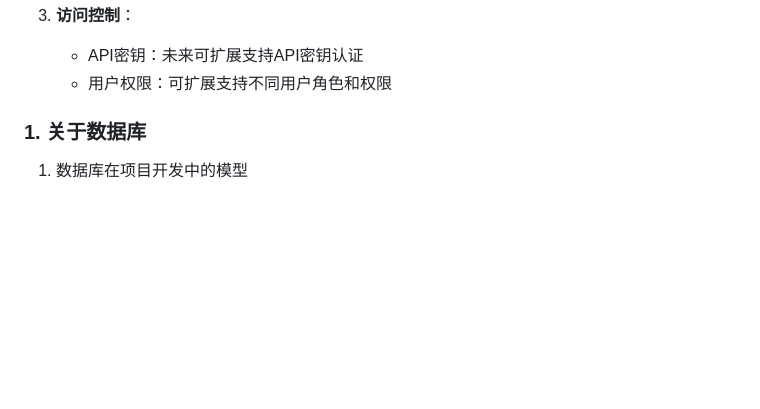
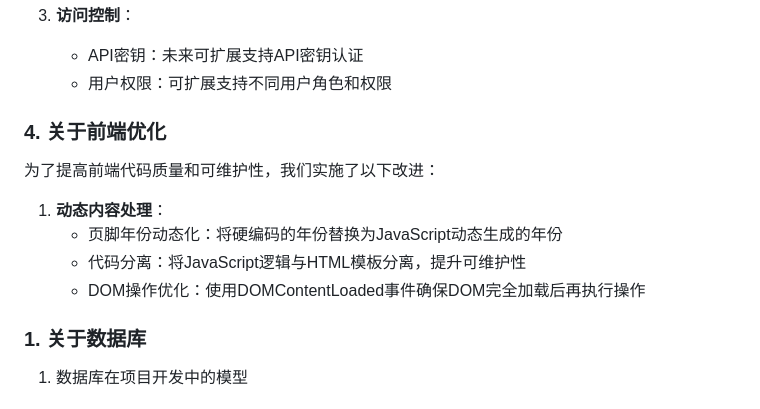
Before and after one commit to WangYan-Good/SocialMediaStreamDownloader, a Markdown page: docs/develop_note.md, the part around the change. GitHub-like rendering; blank space fills up the shorter version.

Commit message:
docs: update documentation with dynamic copyright implementation
- Add dynamic year feature to v0.8 release notes in history-ZH.md
- Document frontend optimization practices in develop_note.md
- Record the implementation of dynamic copyright year in footer
- Note the separation of JS logic from HTML template

Co-authored-by: Qwen-Coder <qwen-coder@alibabacloud.com>

```diff
--- a/docs/develop_note.md
+++ b/docs/develop_note.md
@@ -37,6 +37,15 @@
 3. **访问控制**：
    - API密钥：未来可扩展支持API密钥认证
    - 用户权限：可扩展支持不同用户角色和权限
+
+### 4. 关于前端优化
+
+为了提高前端代码质量和可维护性，我们实施了以下改进：
+
+1. **动态内容处理**：
+   - 页脚年份动态化：将硬编码的年份替换为JavaScript动态生成的年份
+   - 代码分离：将JavaScript逻辑与HTML模板分离，提升可维护性
+   - DOM操作优化：使用DOMContentLoaded事件确保DOM完全加载后再执行操作
 
 ### 1. 关于数据库
 
```
Also changed, not shown: docs/history-ZH.md (+2 -0 lines).
